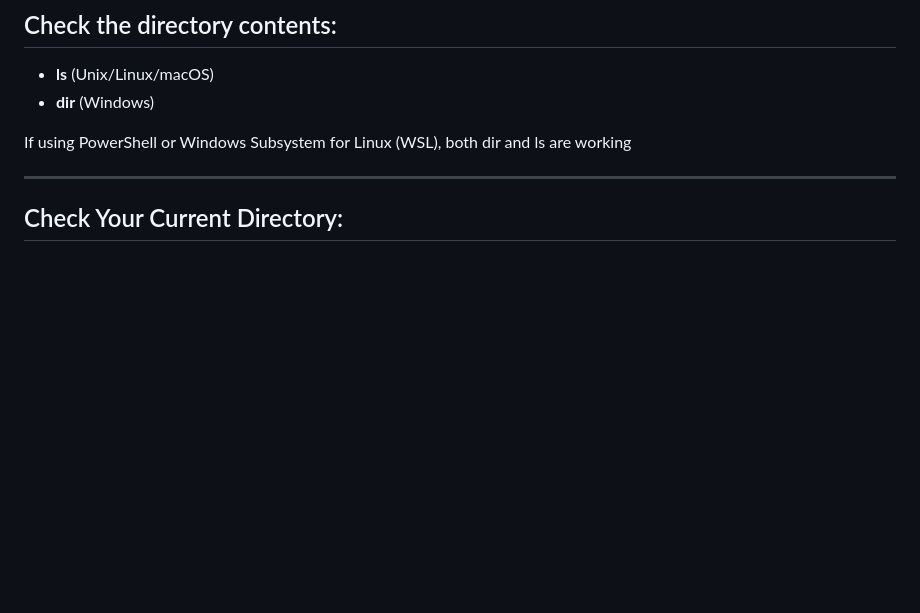
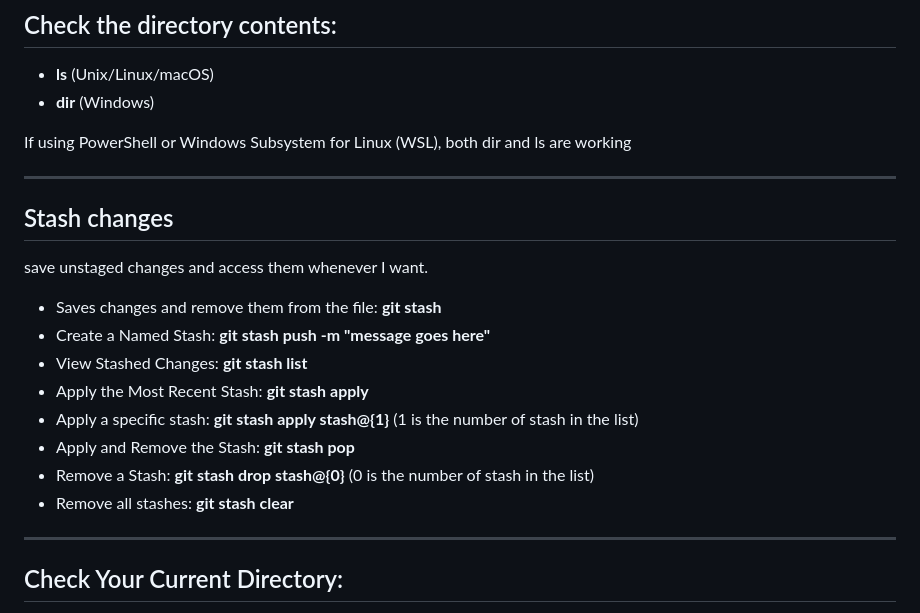
Before and after one commit to Kostadin-Krastev/Study, a Markdown page: Git-commands.md, the part around the change. Rendered like a GitHub page; blank space fills up the shorter version.

Commit message:
Git commands list

```diff
--- a/Git-commands.md
+++ b/Git-commands.md
@@ -102,6 +102,21 @@ For example:
 - **dir** (Windows)
 
 If using PowerShell or Windows Subsystem for Linux (WSL), both dir and ls are working
+
+---
+
+## Stash changes
+
+save unstaged changes and access them whenever I want.
+
+- Saves changes and remove them from the file: **git stash**
+- Create a Named Stash: **git stash push -m "message goes here"**
+- View Stashed Changes: **git stash list**
+- Apply the Most Recent Stash: **git stash apply**
+- Apply a specific stash: **git stash apply stash@{1}** (1 is the number of stash in the list)
+- Apply and Remove the Stash: **git stash pop**
+- Remove a Stash: **git stash drop stash@{0}** (0 is the number of stash in the list)
+- Remove all stashes: **git stash clear**
 
 ---
 
```
